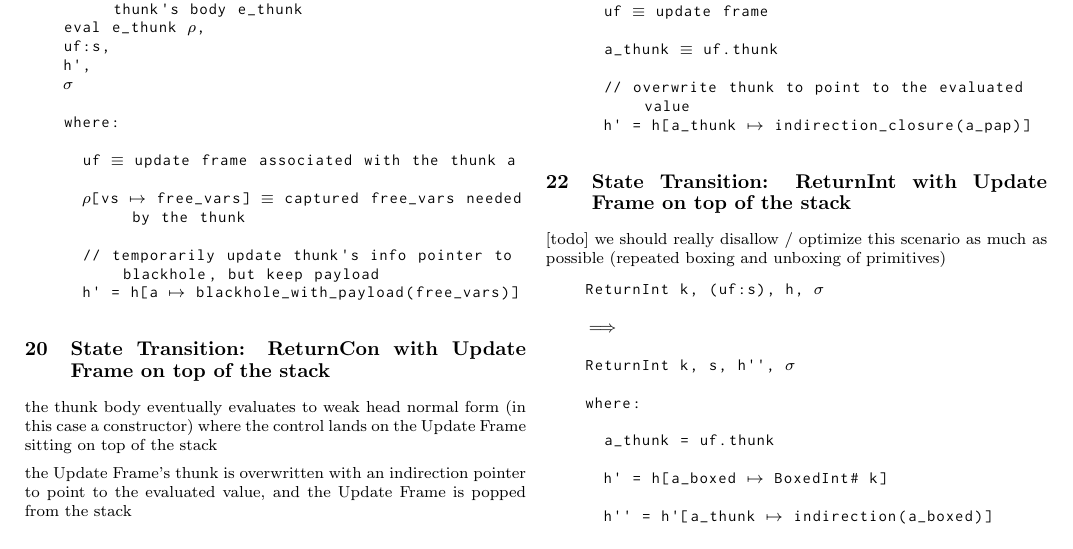
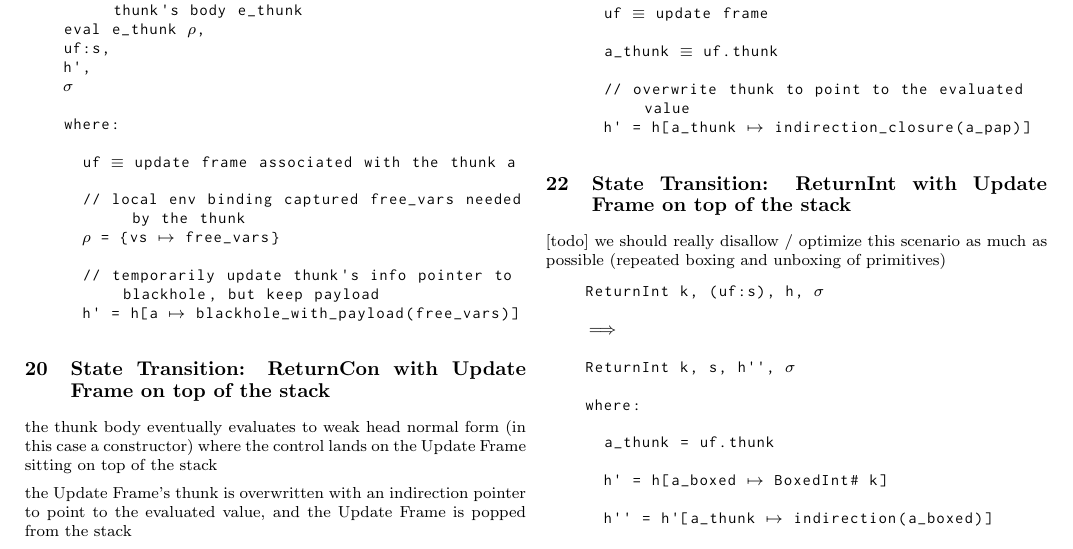
Before and after one commit to hypersimplex/nabla, a LaTeX document (doc/stg.tex): part of page 5 of 6, cut so that both start at the same text. Compiled offline with pdfLaTeX.

Commit message:
doc: stg.tex: fix style

```diff
--- a/doc/stg.tex
+++ b/doc/stg.tex
@@ -558,7 +558,8 @@
 
       uf $\equiv$ update frame associated with the thunk a
 
-      $\rho$[vs $\mapsto$ free_vars] $\equiv$ captured free_vars needed by the thunk
+      // local env binding captured free_vars needed by the thunk
+      $\rho$ = {vs $\mapsto$ free_vars}
 
       // temporarily update thunk's info pointer to blackhole, but keep payload
       h' = h[a $\mapsto$ blackhole_with_payload(free_vars)]
```
Also changed, not shown: doc/stg.pdf.
